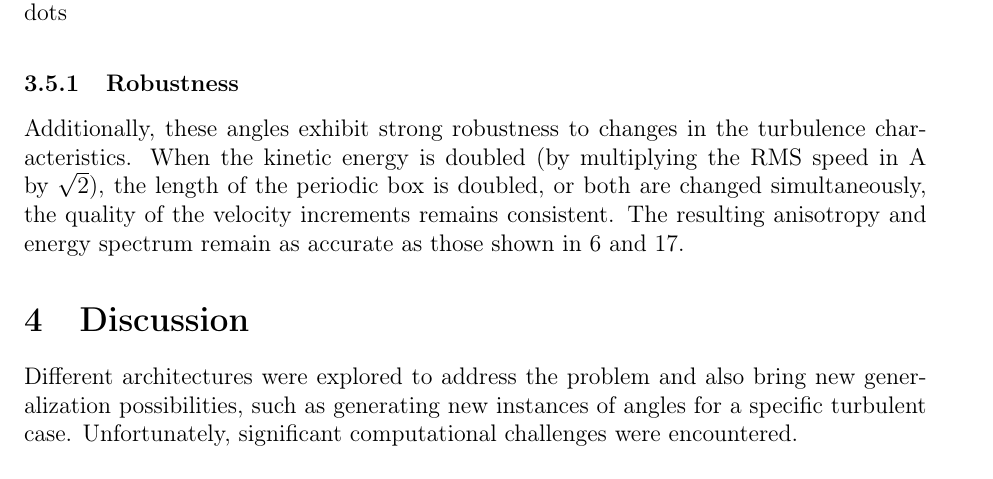
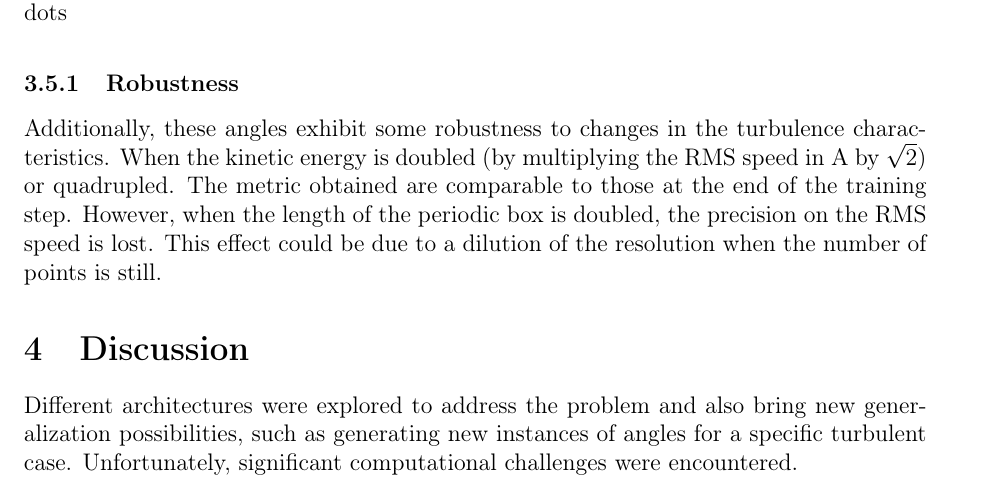
Before and after one commit to SamyBraik/InternshipReport, a LaTeX document (rapport.tex): part of page 15 of 26, cut so that both start at the same text. Compiled offline with pdfLaTeX.

Commit message:
last day

```diff
--- a/rapport.tex
+++ b/rapport.tex
@@ -576,8 +576,7 @@ We obtain the following marginal distribution.
 \end{figure}
 
 \subsubsection{Robustness}
-Additionally, these angles exhibit strong robustness to changes in the turbulence characteristics. When the kinetic energy is doubled (by multiplying the RMS speed in \ref{TurbulenceParameters} by $\sqrt{2}$), the length of the periodic box is doubled, or both are changed simultaneously, the quality of the velocity increments remains consistent. The resulting anisotropy and energy spectrum remain as accurate as those shown in \ref{AnglesRMS} and \ref{EnergySpectrumAngles}.
-
+Additionally, these angles exhibit some robustness to changes in the turbulence characteristics. When the kinetic energy is doubled (by multiplying the RMS speed in \ref{TurbulenceParameters} by $\sqrt{2}$) or quadrupled. The metric obtained are comparable to those at the end of the training step. However, when the length of the periodic box is doubled, the precision on the RMS speed is lost. This effect could be due to a dilution of the resolution when the number of points is still.
 \section{Discussion} \label{Discussion}
 % Overall, retrieving non-Gaussian velocity increments leads RMS speed that are off.
 % The work was highly exploratory and featured trials and errors along the way.
```
Also changed, not shown: rapport.pdf, 3 other files.
